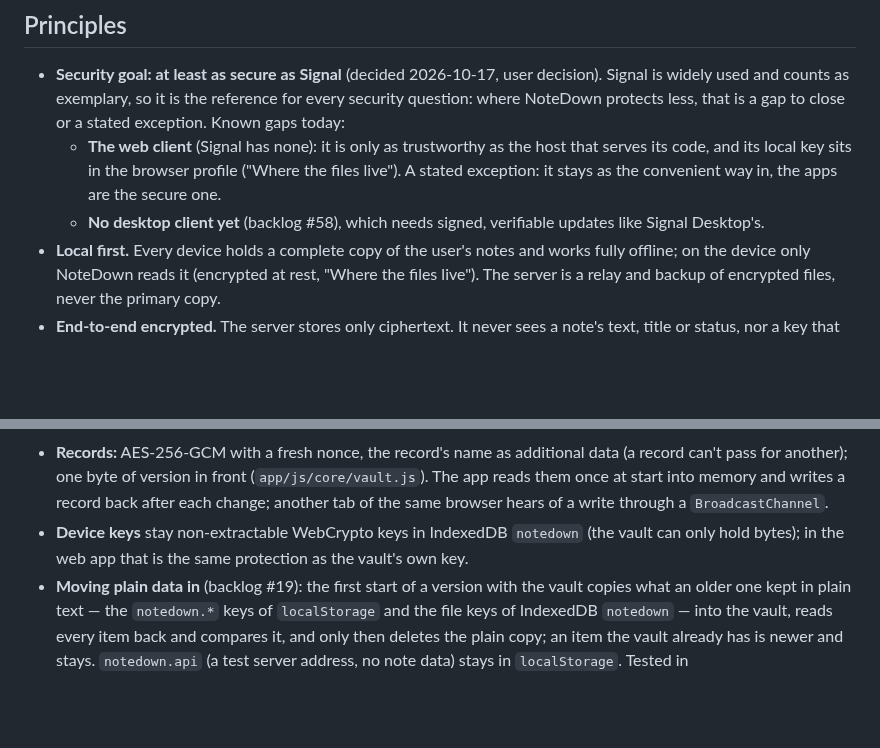
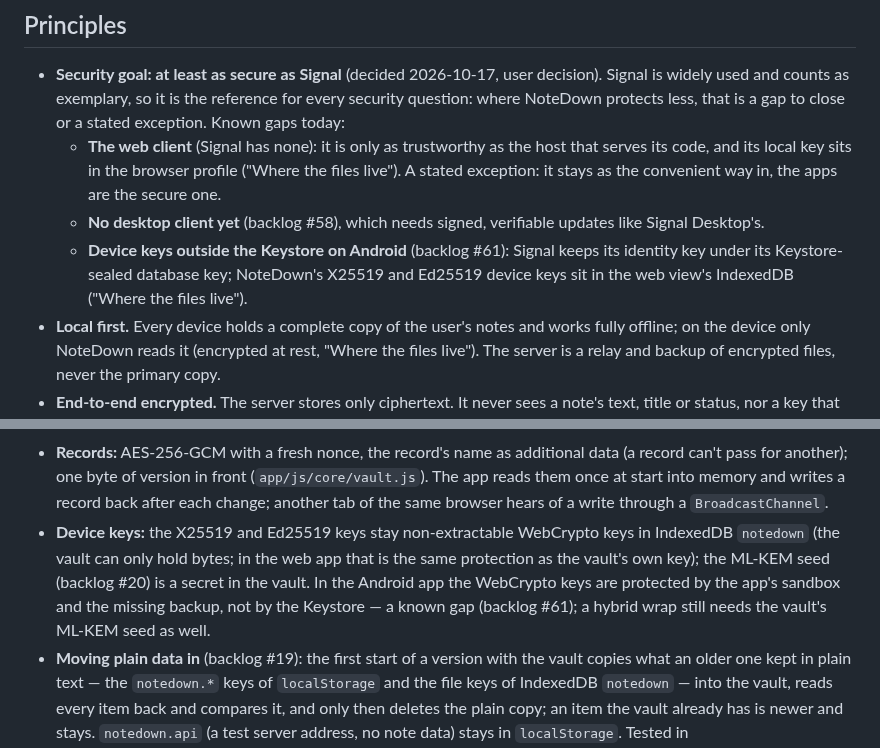
Before and after one commit to Sarrdai/NoteDown, a Markdown page: docs/sync-and-sharing.md, 2 parts joined by grey strips. Rendered like a GitHub page; blank space fills up the shorter version.

```diff
--- a/docs/sync-and-sharing.md
+++ b/docs/sync-and-sharing.md
@@ -37,6 +37,10 @@ and the sample simulates everything without a server.
     convenient way in, the apps are the secure one.
   - **No desktop client yet** (backlog #58), which needs signed,
     verifiable updates like Signal Desktop's.
+  - **Device keys outside the Keystore on Android** (backlog #61):
+    Signal keeps its identity key under its Keystore-sealed database
+    key; NoteDown's X25519 and Ed25519 device keys sit in the web view's
+    IndexedDB ("Where the files live").
 - **Local first.** Every device holds a complete copy of the user's
   notes and works fully offline; on the device only NoteDown reads it
   (encrypted at rest, "Where the files live"). The server is a relay and backup
@@ -138,9 +142,13 @@ copied files.
   in front (`app/js/core/vault.js`). The app reads them once at start
   into memory and writes a record back after each change; another tab of
   the same browser hears of a write through a `BroadcastChannel`.
-- **Device keys** stay non-extractable WebCrypto keys in IndexedDB
-  `notedown` (the vault can only hold bytes); in the web app that is the
-  same protection as the vault's own key.
+- **Device keys:** the X25519 and Ed25519 keys stay non-extractable
+  WebCrypto keys in IndexedDB `notedown` (the vault can only hold bytes;
+  in the web app that is the same protection as the vault's own key);
+  the ML-KEM seed (backlog #20) is a secret in the vault. In the Android
+  app the WebCrypto keys are protected by the app's sandbox and the
+  missing backup, not by the Keystore — a known gap (backlog #61); a
+  hybrid wrap still needs the vault's ML-KEM seed as well.
 - **Moving plain data in** (backlog #19): the first start of a version
   with the vault copies what an older one kept in plain text — the
   `notedown.*` keys of `localStorage` and the file keys of IndexedDB
```
Also changed, not shown: FEATURE_BACKLOG.md (+2 -1 lines).
